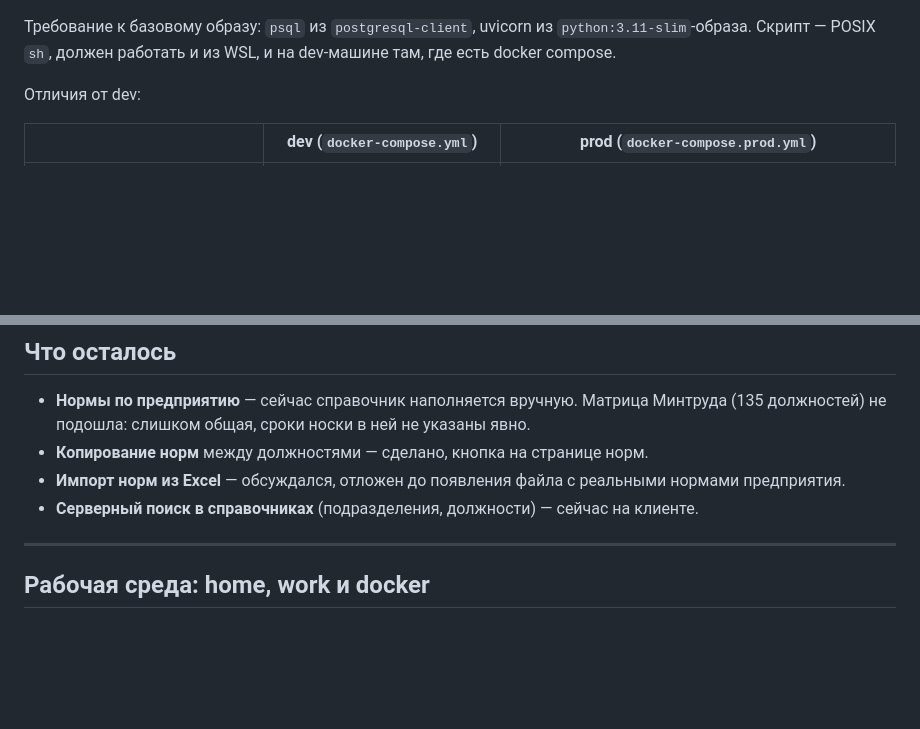
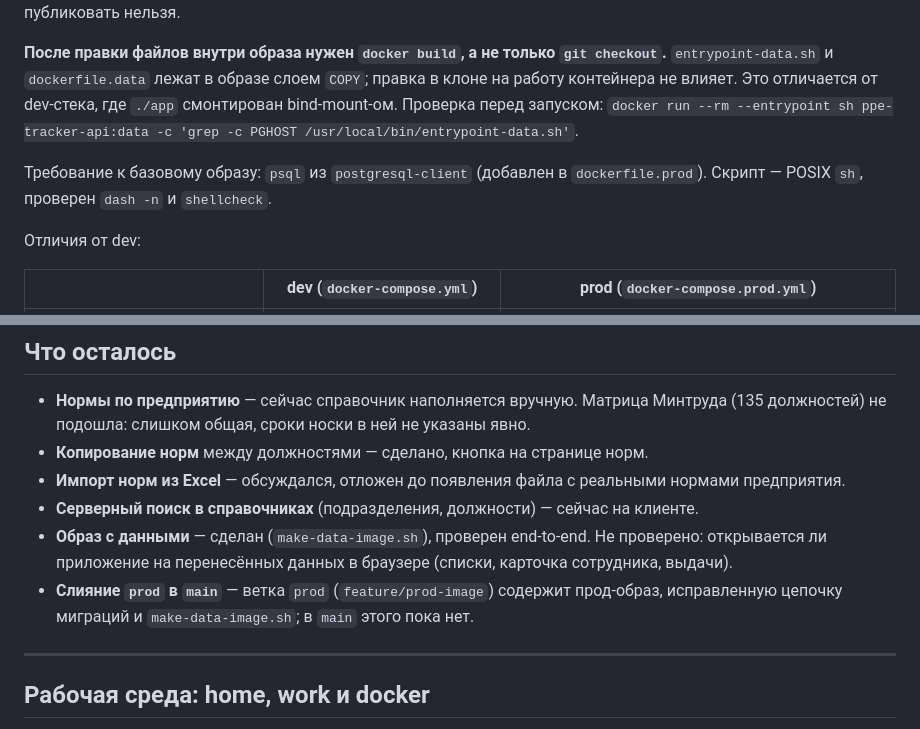
Before and after one commit to Death-Router/ppe-tracker, a Markdown page: PROJECT.md, 2 parts joined by grey strips. Drawn GitHub-style; blank space fills up the shorter version.

```diff
--- a/PROJECT.md
+++ b/PROJECT.md
@@ -676,8 +714,14 @@ chmod +x make-data-image.sh && ./make-data-image.sh
 его публиковать нельзя.
 
-Требование к базовому образу: `psql` из `postgresql-client`, uvicorn из
-`python:3.11-slim`-образа. Скрипт — POSIX `sh`, должен работать и из WSL, и
-на dev-машине там, где есть docker compose.
+**После правки файлов внутри образа нужен `docker build`, а не только
+`git checkout`.** `entrypoint-data.sh` и `dockerfile.data` лежат в образе
+слоем `COPY`; правка в клоне на работу контейнера не влияет. Это отличается
+от dev-стека, где `./app` смонтирован bind-mount-ом. Проверка перед
+запуском: `docker run --rm --entrypoint sh ppe-tracker-api:data -c
+'grep -c PGHOST /usr/local/bin/entrypoint-data.sh'`.
+
+Требование к базовому образу: `psql` из `postgresql-client` (добавлен в
+`dockerfile.prod`). Скрипт — POSIX `sh`, проверен `dash -n` и `shellcheck`.
 
 Отличия от dev:
 
@@ -823,6 +867,12 @@ Manager не переносится, запись `git:https://github.com` (по
   реальными нормами предприятия.
 - **Серверный поиск в справочниках** (подразделения, должности) —
   сейчас на клиенте.
+- **Образ с данными** — сделан (`make-data-image.sh`), проверен end-to-end.
+  Не проверено: открывается ли приложение на перенесённых данных в браузере
+  (списки, карточка сотрудника, выдачи).
+- **Слияние `prod` в `main`** — ветка `prod` (`feature/prod-image`) содержит
+  прод-образ, исправленную цепочку миграций и `make-data-image.sh`; в `main`
+  этого пока нет.
 
 ---
 
```
Also changed, not shown: other parts of PROJECT.md (+46 -8 lines).
